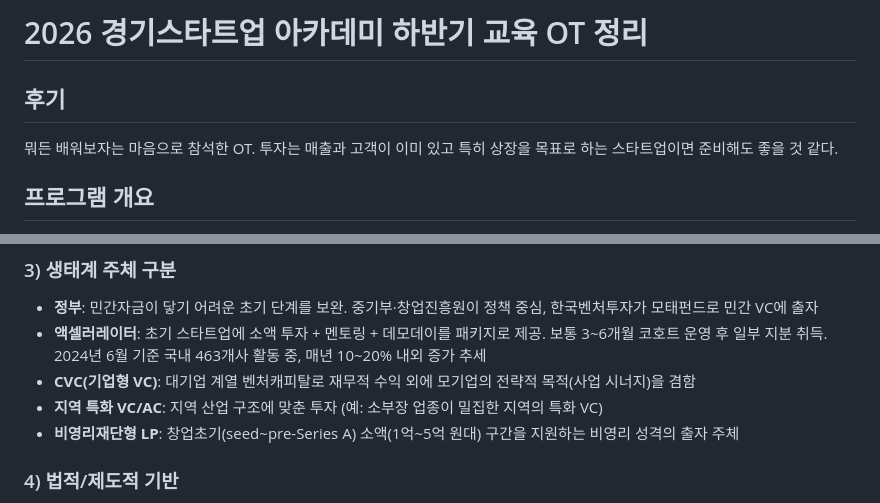
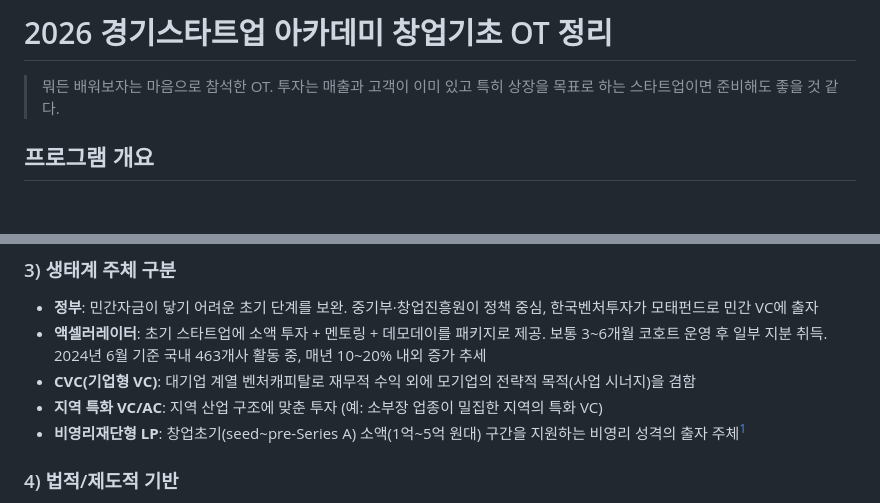
Before and after one commit to ciaojsy/seerjae-landing, a Markdown page: insights/창업기초_OT_투자유치_정리.md, 2 parts joined by grey strips. GitHub-like rendering; blank space fills up the shorter version.

```diff
--- a/insights/창업기초_OT_투자유치_정리.md
+++ b/insights/창업기초_OT_투자유치_정리.md
@@ -1,7 +1,7 @@
-# 2026 경기스타트업 아카데미 하반기 교육 OT 정리
+# 2026 경기스타트업 아카데미 창업기초 OT 정리
 
-## 후기
-뭐든 배워보자는 마음으로 참석한 OT. 투자는 매출과 고객이 이미 있고 특히 상장을 목표로 하는 스타트업이면 준비해도 좋을 것 같다.
+> 뭐든 배워보자는 마음으로 참석한 OT. 투자는 매출과 고객이 이미 있고 특히 상장을 목표로 하는
+> 스타트업이면 준비해도 좋을 것 같다.
 
 ## 프로그램 개요
 - GBSA(경기스타트업 아카데미) 창업기초 및 투자유치 과정
@@ -22,7 +22,7 @@
 - **액셀러레이터**: 초기 스타트업에 소액 투자 + 멘토링 + 데모데이를 패키지로 제공. 보통 3~6개월 코호트 운영 후 일부 지분 취득. 2024년 6월 기준 국내 463개사 활동 중, 매년 10~20% 내외 증가 추세
 - **CVC(기업형 VC)**: 대기업 계열 벤처캐피탈로 재무적 수익 외에 모기업의 전략적 목적(사업 시너지)을 겸함
 - **지역 특화 VC/AC**: 지역 산업 구조에 맞춘 투자 (예: 소부장 업종이 밀집한 지역의 특화 VC)
-- **비영리재단형 LP**: 창업초기(seed~pre-Series A) 소액(1억~5억 원대) 구간을 지원하는 비영리 성격의 출자 주체
+- **비영리재단형 LP**: 창업초기(seed~pre-Series A) 소액(1억~5억 원대) 구간을 지원하는 비영리 성격의 출자 주체[^1]
 
 ### 4) 법적/제도적 기반
 - 벤처캐피탈은 신기술사업금융회사와 중소기업창업투자회사로 이원화되어 등록·운영됨
```
Also changed, not shown: other parts of insights/창업기초_OT_투자유치_정리.md (+4 -2 lines).
